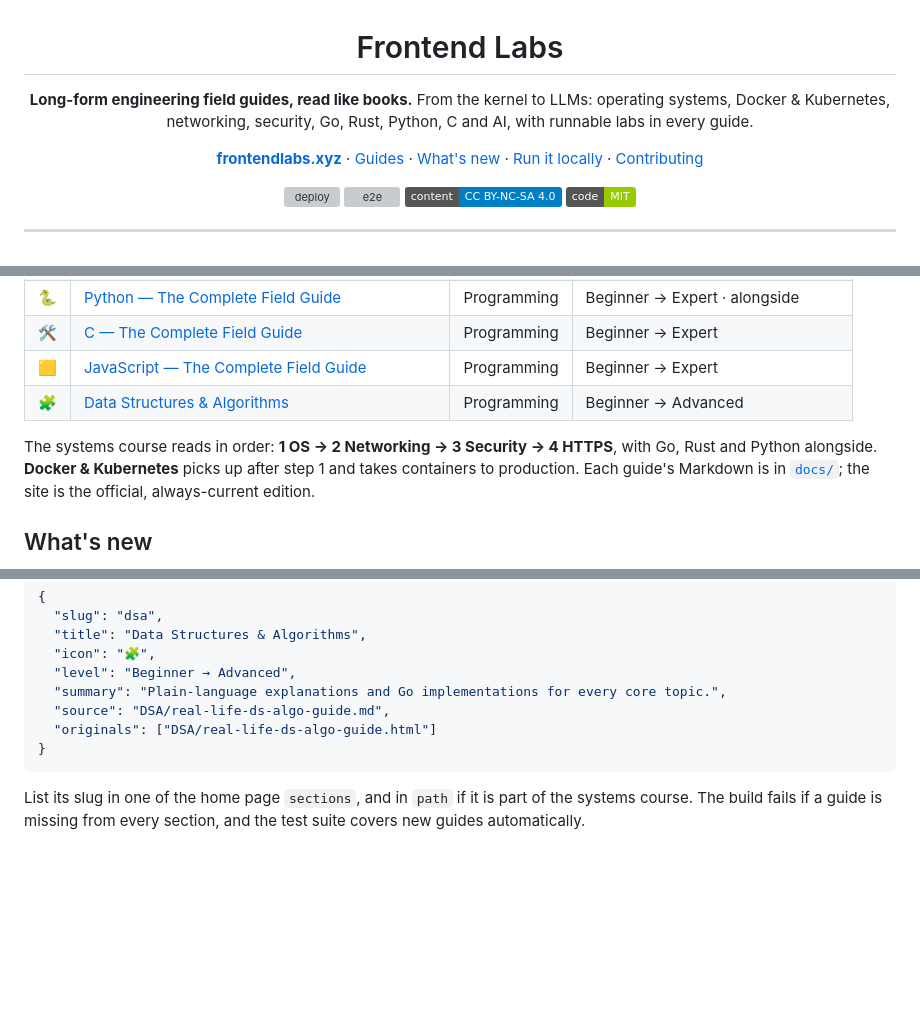
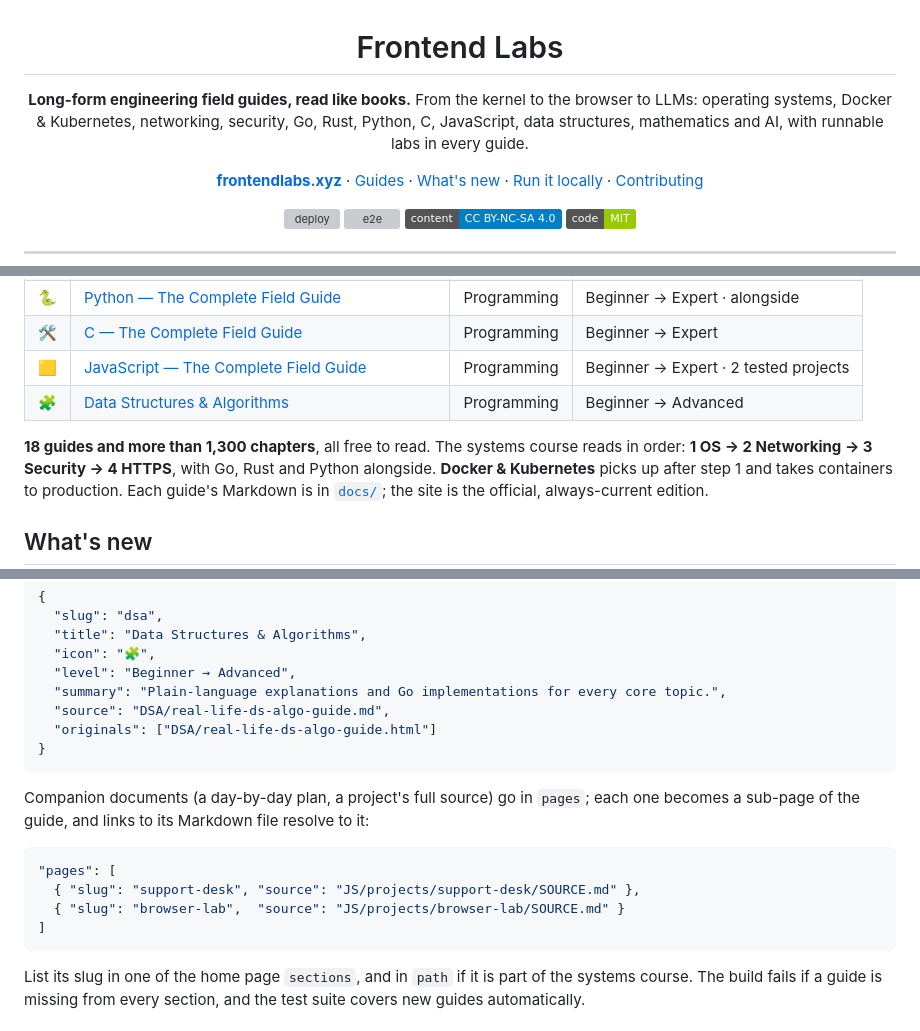
Before and after one commit to zonepearl/frontendlabs, a Markdown page: README.md, 3 parts joined by grey strips. GitHub-like rendering; badges without logos; blank space fills up the shorter version; grey boxes are pictures that could not be loaded.

Commit message:
README: JavaScript projects, site totals and guide sub-pages
- Tagline now covers JavaScript, data structures and mathematics
- JavaScript row notes its two tested projects
- Site totals: 18 guides, more than 1,300 chapters
- "Adding a guide" documents the pages field for sub-pages
- Quality gate: contents snapshots cover sub-pages

Co-Authored-By: Claude Opus 5.5 <noreply@anthropic.com>

````diff
--- a/README.md
+++ b/README.md
@@ -3,8 +3,9 @@
 # Frontend Labs
 
 **Long-form engineering field guides, read like books.**
-From the kernel to LLMs: operating systems, Docker & Kubernetes, networking, security,
-Go, Rust, Python, C and AI, with runnable labs in every guide.
+From the kernel to the browser to LLMs: operating systems, Docker & Kubernetes, networking,
+security, Go, Rust, Python, C, JavaScript, data structures, mathematics and AI,
+with runnable labs in every guide.
 
 [**frontendlabs.xyz**](https://frontendlabs.xyz) · [Guides](#the-guides) · [What's new](#whats-new) · [Run it locally](#run-it-locally) · [Contributing](#contributing)
 
@@ -37,9 +38,10 @@ Go, Rust, Python, C and AI, with runnable labs in every guide.
 | 🦀 | [Rust — The Complete Field Guide](https://frontendlabs.xyz/rust/) | Programming | Beginner → Expert · alongside |
 | 🐍 | [Python — The Complete Field Guide](https://frontendlabs.xyz/python/) | Programming | Beginner → Expert · alongside |
 | 🛠️ | [C — The Complete Field Guide](https://frontendlabs.xyz/c/) | Programming | Beginner → Expert |
-| 🟨 | [JavaScript — The Complete Field Guide](https://frontendlabs.xyz/javascript/) | Programming | Beginner → Expert |
+| 🟨 | [JavaScript — The Complete Field Guide](https://frontendlabs.xyz/javascript/) | Programming | Beginner → Expert · 2 tested projects |
 | 🧩 | [Data Structures & Algorithms](https://frontendlabs.xyz/dsa/) | Programming | Beginner → Advanced |
 
+**18 guides and more than 1,300 chapters**, all free to read.
 The systems course reads in order: **1 OS → 2 Networking → 3 Security → 4 HTTPS**, with Go, Rust and Python alongside.
 **Docker & Kubernetes** picks up after step 1 and takes containers to production.
 Each guide's Markdown is in [`docs/`](docs/); the site is the official, always-current edition.
@@ -145,6 +147,16 @@ Add an entry to [`guides.json`](guides.json), then `make sync test`:
 }
 ```
 
+Companion documents (a day-by-day plan, a project's full source) go in `pages`; each one
+becomes a sub-page of the guide, and links to its Markdown file resolve to it:
+
+```json
+"pages": [
+  { "slug": "support-desk", "source": "JS/projects/support-desk/SOURCE.md" },
+  { "slug": "browser-lab",  "source": "JS/projects/browser-lab/SOURCE.md" }
+]
+```
+
 List its slug in one of the home page `sections`, and in `path` if it is part of the systems course.
 The build fails if a guide is missing from every section, and the test suite covers new guides automatically.
 
````
Also changed, not shown: other parts of README.md (+1 -1 lines).
